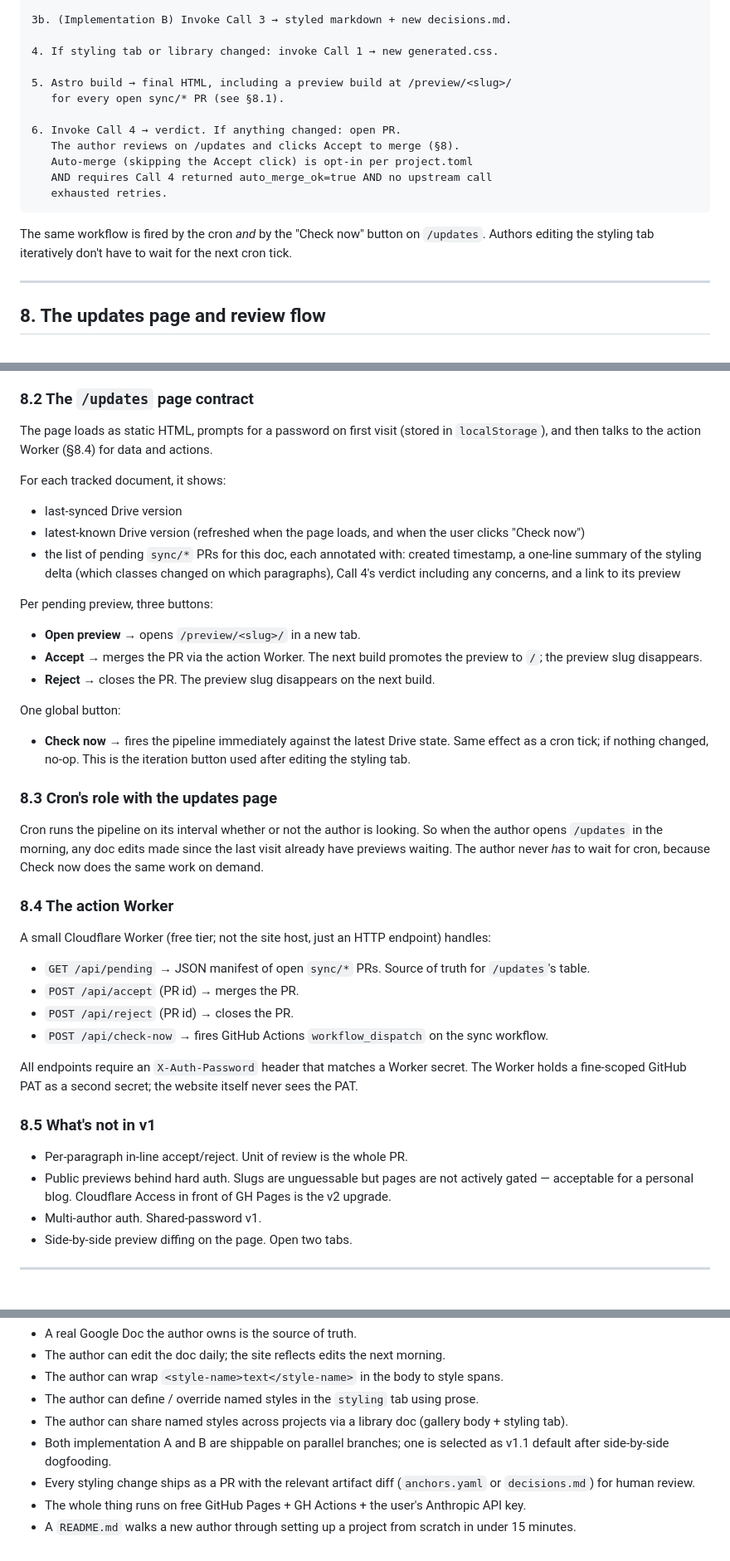
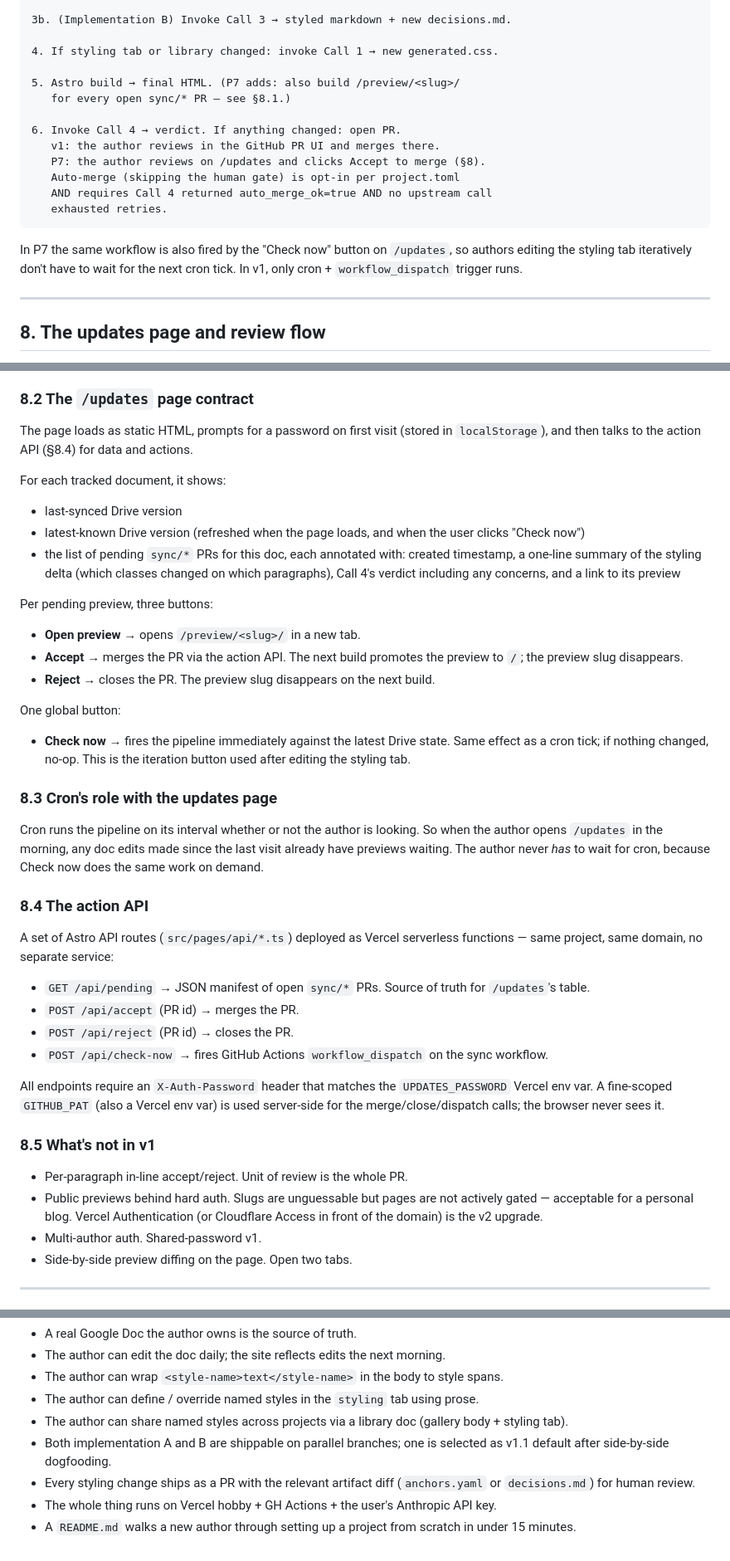
Before and after one commit to alejoacelas/docs-to-blog, a Markdown page: PLAN.md, 3 parts joined by grey strips. Shown at 83% size. Drawn GitHub-style.

````diff
--- a/PLAN.md
+++ b/PLAN.md
@@ -306,17 +307,18 @@ Cron interval is configurable (`[cron].interval_minutes` in `project.toml`, defa
 
 4. If styling tab or library changed: invoke Call 1 → new generated.css.
 
-5. Astro build → final HTML, including a preview build at /preview/<slug>/
-   for every open sync/* PR (see §8.1).
+5. Astro build → final HTML. (P7 adds: also build /preview/<slug>/
+   for every open sync/* PR — see §8.1.)
 
 6. Invoke Call 4 → verdict. If anything changed: open PR.
-   The author reviews on /updates and clicks Accept to merge (§8).
-   Auto-merge (skipping the Accept click) is opt-in per project.toml
+   v1: the author reviews in the GitHub PR UI and merges there.
+   P7: the author reviews on /updates and clicks Accept to merge (§8).
+   Auto-merge (skipping the human gate) is opt-in per project.toml
    AND requires Call 4 returned auto_merge_ok=true AND no upstream call
    exhausted retries.
 ```
 
-The same workflow is fired by the cron *and* by the "Check now" button on `/updates`. Authors editing the styling tab iteratively don't have to wait for the next cron tick.
+In P7 the same workflow is also fired by the "Check now" button on `/updates`, so authors editing the styling tab iteratively don't have to wait for the next cron tick. In v1, only cron + `workflow_dispatch` trigger runs.
 
 ---
 
@@ -336,7 +338,7 @@ Every build fetches each open `sync/*` PR's branch, applies its artifact (`ancho
 
 ### 8.2 The `/updates` page contract
 
-The page loads as static HTML, prompts for a password on first visit (stored in `localStorage`), and then talks to the action Worker (§8.4) for data and actions.
+The page loads as static HTML, prompts for a password on first visit (stored in `localStorage`), and then talks to the action API (§8.4) for data and actions.
 
 For each tracked document, it shows:
 
@@ -347,7 +349,7 @@ For each tracked document, it shows:
 Per pending preview, three buttons:
 
 - **Open preview** → opens `/preview/<slug>/` in a new tab.
-- **Accept** → merges the PR via the action Worker. The next build promotes the preview to `/`; the preview slug disappears.
+- **Accept** → merges the PR via the action API. The next build promotes the preview to `/`; the preview slug disappears.
 - **Reject** → closes the PR. The preview slug disappears on the next build.
 
 One global button:
@@ -358,21 +360,21 @@ One global button:
 
 Cron runs the pipeline on its interval whether or not the author is looking. So when the author opens `/updates` in the morning, any doc edits made since the last visit already have previews waiting. The author never *has* to wait for cron, because Check now does the same work on demand.
 
-### 8.4 The action Worker
+### 8.4 The action API
 
-A small Cloudflare Worker (free tier; not the site host, just an HTTP endpoint) handles:
+A set of Astro API routes (`src/pages/api/*.ts`) deployed as Vercel serverless functions — same project, same domain, no separate service:
 
 - `GET /api/pending` → JSON manifest of open `sync/*` PRs. Source of truth for `/updates`'s table.
 - `POST /api/accept` (PR id) → merges the PR.
 - `POST /api/reject` (PR id) → closes the PR.
 - `POST /api/check-now` → fires GitHub Actions `workflow_dispatch` on the sync workflow.
 
-All endpoints require an `X-Auth-Password` header that matches a Worker secret. The Worker holds a fine-scoped GitHub PAT as a second secret; the website itself never sees the PAT.
+All endpoints require an `X-Auth-Password` header that matches the `UPDATES_PASSWORD` Vercel env var. A fine-scoped `GITHUB_PAT` (also a Vercel env var) is used server-side for the merge/close/dispatch calls; the browser never sees it.
 
 ### 8.5 What's not in v1
 
 - Per-paragraph in-line accept/reject. Unit of review is the whole PR.
-- Public previews behind hard auth. Slugs are unguessable but pages are not actively gated — acceptable for a personal blog. Cloudflare Access in front of GH Pages is the v2 upgrade.
+- Public previews behind hard auth. Slugs are unguessable but pages are not actively gated — acceptable for a personal blog. Vercel Authentication (or Cloudflare Access in front of the domain) is the v2 upgrade.
 - Multi-author auth. Shared-password v1.
 - Side-by-side preview diffing on the page. Open two tabs.
 
@@ -448,5 +451,5 @@ P4a and P4b are independent — designed to be dispatched to separate agents in
 - The author can share named styles across projects via a library doc (gallery body + styling tab).
 - Both implementation A and B are shippable on parallel branches; one is selected as v1.1 default after side-by-side dogfooding.
 - Every styling change ships as a PR with the relevant artifact diff (`anchors.yaml` or `decisions.md`) for human review.
-- The whole thing runs on free GitHub Pages + GH Actions + the user's Anthropic API key.
+- The whole thing runs on Vercel hobby + GH Actions + the user's Anthropic API key.
 - A `README.md` walks a new author through setting up a project from scratch in under 15 minutes.
````
Also changed, not shown: other parts of PLAN.md (+8 -6 lines), HANDOFF.md (+5 -5 lines).
